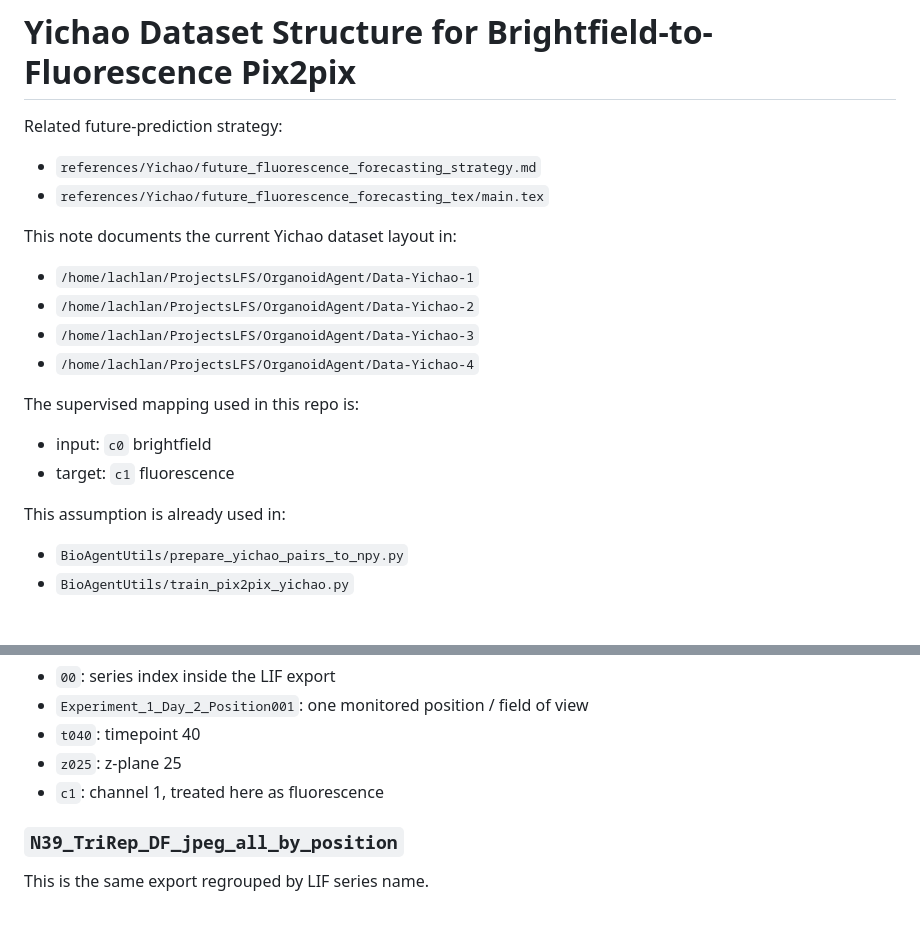
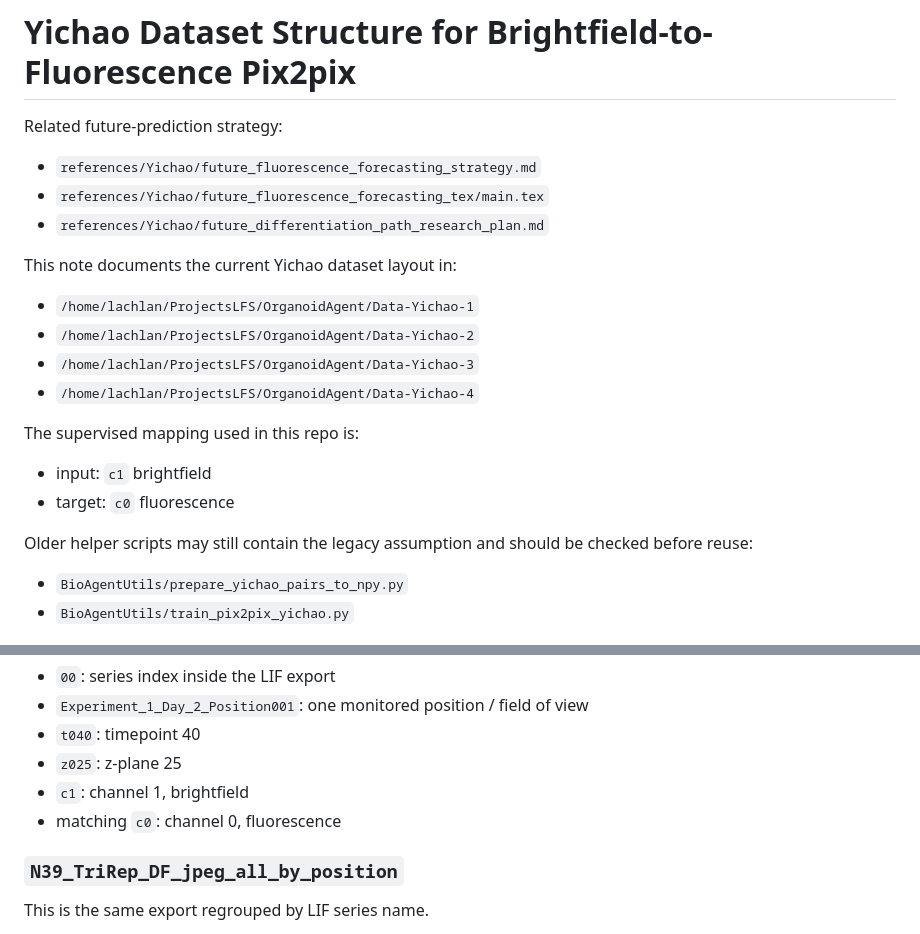
Before and after one commit to lachlanchen/OrganoidAgent, a Markdown page: references/Yichao/README.md, 2 parts joined by grey strips. Rendered like a GitHub page.

```diff
--- a/references/Yichao/README.md
+++ b/references/Yichao/README.md
@@ -4,6 +4,7 @@ Related future-prediction strategy:
 
 - `references/Yichao/future_fluorescence_forecasting_strategy.md`
 - `references/Yichao/future_fluorescence_forecasting_tex/main.tex`
+- `references/Yichao/future_differentiation_path_research_plan.md`
 
 This note documents the current Yichao dataset layout in:
 
@@ -14,10 +15,10 @@ This note documents the current Yichao dataset layout in:
 
 The supervised mapping used in this repo is:
 
-- input: `c0` brightfield
-- target: `c1` fluorescence
+- input: `c1` brightfield
+- target: `c0` fluorescence
 
-This assumption is already used in:
+Older helper scripts may still contain the legacy assumption and should be checked before reuse:
 
 - `BioAgentUtils/prepare_yichao_pairs_to_npy.py`
 - `BioAgentUtils/train_pix2pix_yichao.py`
@@ -284,7 +285,8 @@ Meaning:
 - `Experiment_1_Day_2_Position001`: one monitored position / field of view
 - `t040`: timepoint 40
 - `z025`: z-plane 25
-- `c1`: channel 1, treated here as fluorescence
+- `c1`: channel 1, brightfield
+- matching `c0`: channel 0, fluorescence
 
 
 ### `N39_TriRep_DF_jpeg_all_by_position`
```
Also changed, not shown: references/Yichao/future_differentiation_path_research_plan.md (added, +542 -0 lines).
